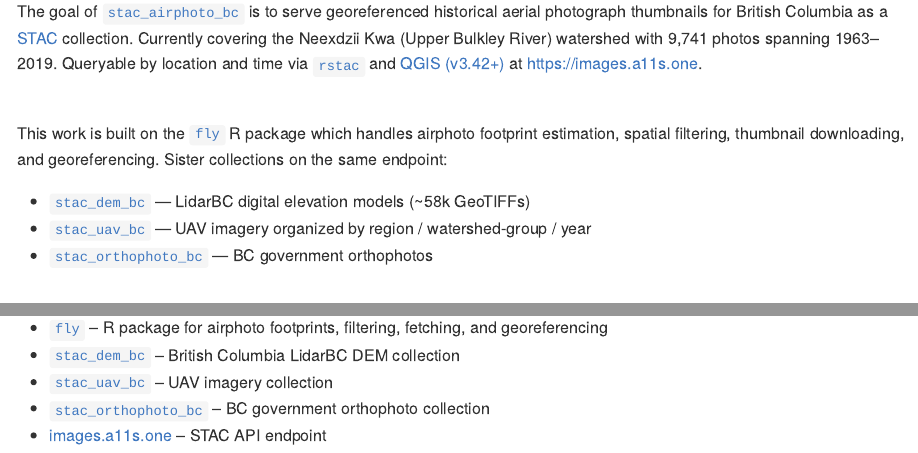
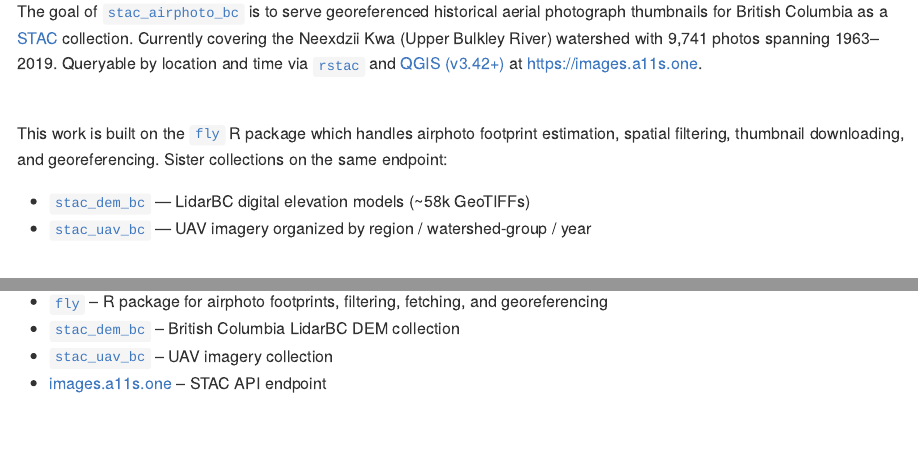
Before and after one commit to NewGraphEnvironment/stac_airphoto_bc, an R Markdown document (README.Rmd): the page in a window 1100 px wide, from 110 px down, and a second part further down, joined at a grey line. The pictures show the output file README.md that the author committed with the source, drawn offline in the style of GitHub; badge pictures from the web are left out.

Commit message:
Drop stac_orthophoto_bc from sister-collection lists
stac_orthophoto_bc is a private repo served from a private endpoint, not
from images.a11s.one. Listing it here as a sister collection "on the same
endpoint" was both factually wrong and a public pointer to a resource that
is deliberately kept quiet.

- Remove the bullet from the sister-collection list and the Related section
- Apply to README.Rmd and the generated README.md / index.html

Co-Authored-By: Claude Opus 5 <noreply@anthropic.com>
Claude-Session: https://claude.ai/code/session_01WMfwi5hKomoGyZweEH3GmQ

```diff
--- a/README.Rmd
+++ b/README.Rmd
@@ -46,7 +46,6 @@ This work is built on the [`fly`](https://github.com/NewGraphEnvironment/fly) R
 
 - [`stac_dem_bc`](https://github.com/NewGraphEnvironment/stac_dem_bc) — LidarBC digital elevation models (~58k GeoTIFFs)
 - [`stac_uav_bc`](https://github.com/NewGraphEnvironment/stac_uav_bc) — UAV imagery organized by region / watershed-group / year
-- [`stac_orthophoto_bc`](https://github.com/NewGraphEnvironment/stac_orthophoto_bc) — BC government orthophotos
 
 <br>
 
@@ -164,5 +163,4 @@ Browse [open issues](https://github.com/NewGraphEnvironment/stac_airphoto_bc/iss
 - [`fly`](https://github.com/NewGraphEnvironment/fly) -- R package for airphoto footprints, filtering, fetching, and georeferencing
 - [`stac_dem_bc`](https://github.com/NewGraphEnvironment/stac_dem_bc) -- British Columbia LidarBC DEM collection
 - [`stac_uav_bc`](https://github.com/NewGraphEnvironment/stac_uav_bc) -- UAV imagery collection
-- [`stac_orthophoto_bc`](https://github.com/NewGraphEnvironment/stac_orthophoto_bc) -- BC government orthophoto collection
 - [images.a11s.one](https://images.a11s.one) -- STAC API endpoint
```
Also changed, not shown: README.md, 1 other file.
